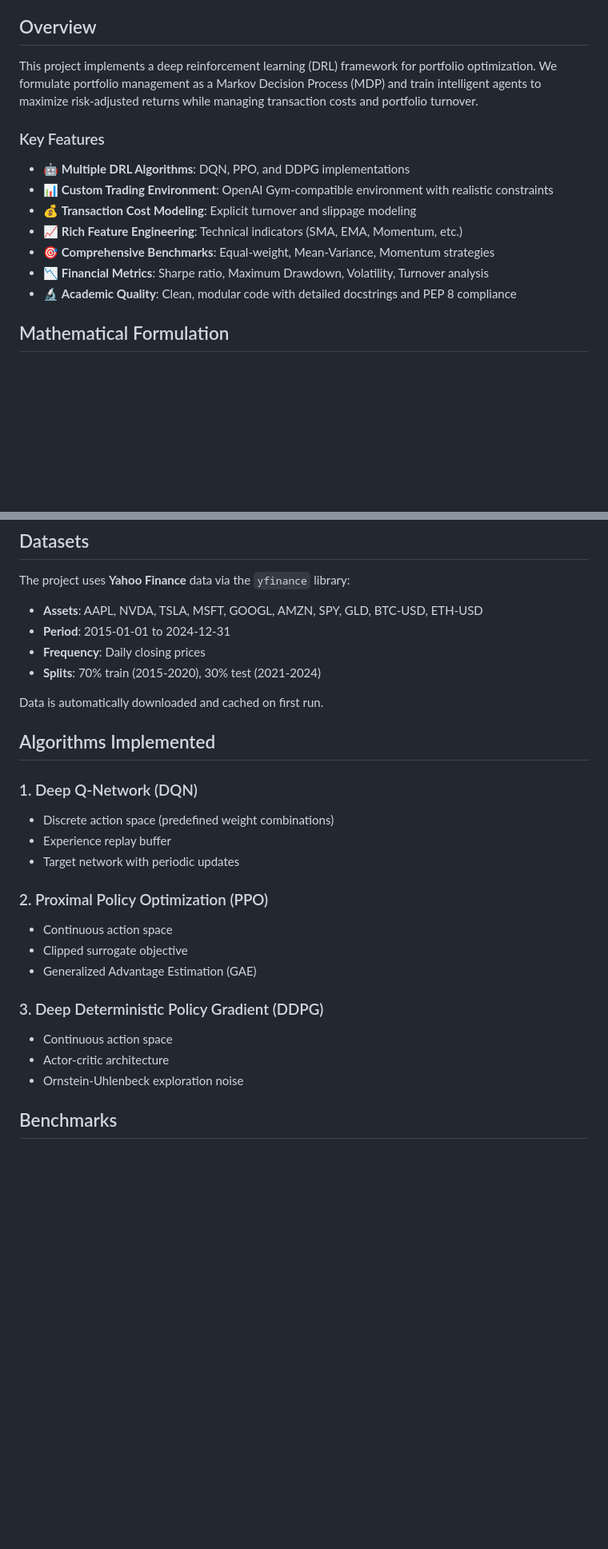
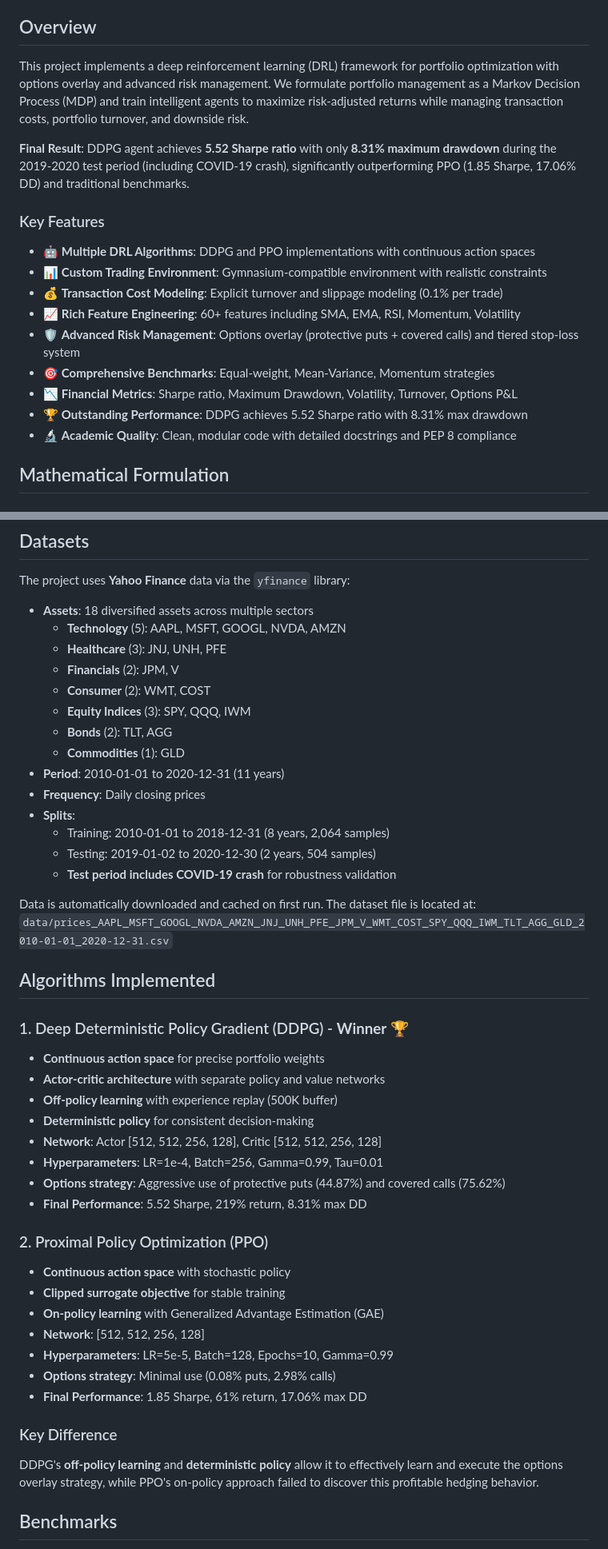
Before and after one commit to ctt062/Deep-Reinforcement-Learning-for-Portfolio-Optimisation, a Markdown page: README.md, 2 parts joined by grey strips. Shown at 80% size. Drawn GitHub-style; blank space fills up the shorter version.

```diff
--- a/README.md
+++ b/README.md
@@ -8,16 +8,20 @@
 
 ## Overview
 
-This project implements a deep reinforcement learning (DRL) framework for portfolio optimization. We formulate portfolio management as a Markov Decision Process (MDP) and train intelligent agents to maximize risk-adjusted returns while managing transaction costs and portfolio turnover.
+This project implements a deep reinforcement learning (DRL) framework for portfolio optimization with options overlay and advanced risk management. We formulate portfolio management as a Markov Decision Process (MDP) and train intelligent agents to maximize risk-adjusted returns while managing transaction costs, portfolio turnover, and downside risk.
+
+**Final Result**: DDPG agent achieves **5.52 Sharpe ratio** with only **8.31% maximum drawdown** during the 2019-2020 test period (including COVID-19 crash), significantly outperforming PPO (1.85 Sharpe, 17.06% DD) and traditional benchmarks.
 
 ### Key Features
 
-- 🤖 **Multiple DRL Algorithms**: DQN, PPO, and DDPG implementations
-- 📊 **Custom Trading Environment**: OpenAI Gym-compatible environment with realistic constraints
-- 💰 **Transaction Cost Modeling**: Explicit turnover and slippage modeling
-- 📈 **Rich Feature Engineering**: Technical indicators (SMA, EMA, Momentum, etc.)
+- 🤖 **Multiple DRL Algorithms**: DDPG and PPO implementations with continuous action spaces
+- 📊 **Custom Trading Environment**: Gymnasium-compatible environment with realistic constraints
+- 💰 **Transaction Cost Modeling**: Explicit turnover and slippage modeling (0.1% per trade)
+- 📈 **Rich Feature Engineering**: 60+ features including SMA, EMA, RSI, Momentum, Volatility
+- 🛡️ **Advanced Risk Management**: Options overlay (protective puts + covered calls) and tiered stop-loss system
 - 🎯 **Comprehensive Benchmarks**: Equal-weight, Mean-Variance, Momentum strategies
-- 📉 **Financial Metrics**: Sharpe ratio, Maximum Drawdown, Volatility, Turnover analysis
+- 📉 **Financial Metrics**: Sharpe ratio, Maximum Drawdown, Volatility, Turnover, Options P&L
+- 🏆 **Outstanding Performance**: DDPG achieves 5.52 Sharpe ratio with 8.31% max drawdown
 - 🔬 **Academic Quality**: Clean, modular code with detailed docstrings and PEP 8 compliance
 
 ## Mathematical Formulation
@@ -153,29 +159,47 @@ Edit `configs/config.yaml` to customize:
 
 The project uses **Yahoo Finance** data via the `yfinance` library:
 
-- **Assets**: AAPL, NVDA, TSLA, MSFT, GOOGL, AMZN, SPY, GLD, BTC-USD, ETH-USD
-- **Period**: 2015-01-01 to 2024-12-31
+- **Assets**: 18 diversified assets across multiple sectors
+  - **Technology** (5): AAPL, MSFT, GOOGL, NVDA, AMZN
+  - **Healthcare** (3): JNJ, UNH, PFE
+  - **Financials** (2): JPM, V
+  - **Consumer** (2): WMT, COST
+  - **Equity Indices** (3): SPY, QQQ, IWM
+  - **Bonds** (2): TLT, AGG
+  - **Commodities** (1): GLD
+- **Period**: 2010-01-01 to 2020-12-31 (11 years)
 - **Frequency**: Daily closing prices
-- **Splits**: 70% train (2015-2020), 30% test (2021-2024)
+- **Splits**:
+  - Training: 2010-01-01 to 2018-12-31 (8 years, 2,064 samples)
+  - Testing: 2019-01-02 to 2020-12-30 (2 years, 504 samples)
+  - **Test period includes COVID-19 crash** for robustness validation
 
-Data is automatically downloaded and cached on first run.
+Data is automatically downloaded and cached on first run. The dataset file is located at:
+`data/prices_AAPL_MSFT_GOOGL_NVDA_AMZN_JNJ_UNH_PFE_JPM_V_WMT_COST_SPY_QQQ_IWM_TLT_AGG_GLD_2010-01-01_2020-12-31.csv`
 
 ## Algorithms Implemented
 
-### 1. Deep Q-Network (DQN)
-- Discrete action space (predefined weight combinations)
-- Experience replay buffer
-- Target network with periodic updates
+### 1. Deep Deterministic Policy Gradient (DDPG) - **Winner** 🏆
+- **Continuous action space** for precise portfolio weights
+- **Actor-critic architecture** with separate policy and value networks
+- **Off-policy learning** with experience replay (500K buffer)
+- **Deterministic policy** for consistent decision-making
+- **Network**: Actor [512, 512, 256, 128], Critic [512, 512, 256, 128]
+- **Hyperparameters**: LR=1e-4, Batch=256, Gamma=0.99, Tau=0.01
+- **Options strategy**: Aggressive use of protective puts (44.87%) and covered calls (75.62%)
+- **Final Performance**: 5.52 Sharpe, 219% return, 8.31% max DD
 
 ### 2. Proximal Policy Optimization (PPO)
-- Continuous action space
-- Clipped surrogate objective
-- Generalized Advantage Estimation (GAE)
+- **Continuous action space** with stochastic policy
+- **Clipped surrogate objective** for stable training
+- **On-policy learning** with Generalized Advantage Estimation (GAE)
+- **Network**: [512, 512, 256, 128]
+- **Hyperparameters**: LR=5e-5, Batch=128, Epochs=10, Gamma=0.99
+- **Options strategy**: Minimal use (0.08% puts, 2.98% calls)
+- **Final Performance**: 1.85 Sharpe, 61% return, 17.06% max DD
 
-### 3. Deep Deterministic Policy Gradient (DDPG)
-- Continuous action space
-- Actor-critic architecture
-- Ornstein-Uhlenbeck exploration noise
+### Key Difference
+DDPG's **off-policy learning** and **deterministic policy** allow it to effectively learn and execute the options overlay strategy, while PPO's on-policy approach failed to discover this profitable hedging behavior.
 
 ## Benchmarks
 
```
Also changed, not shown: other parts of README.md (+46 -26 lines).
